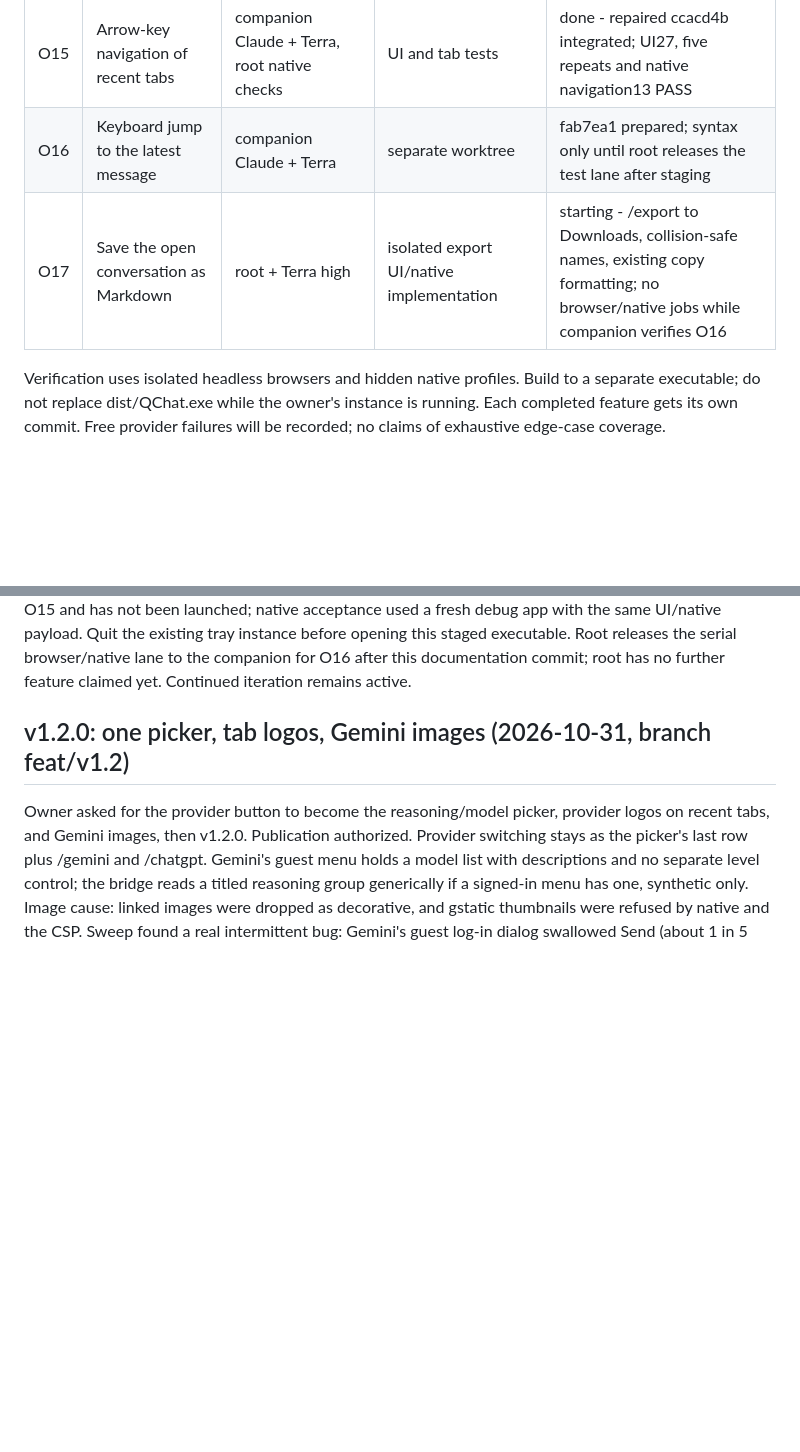
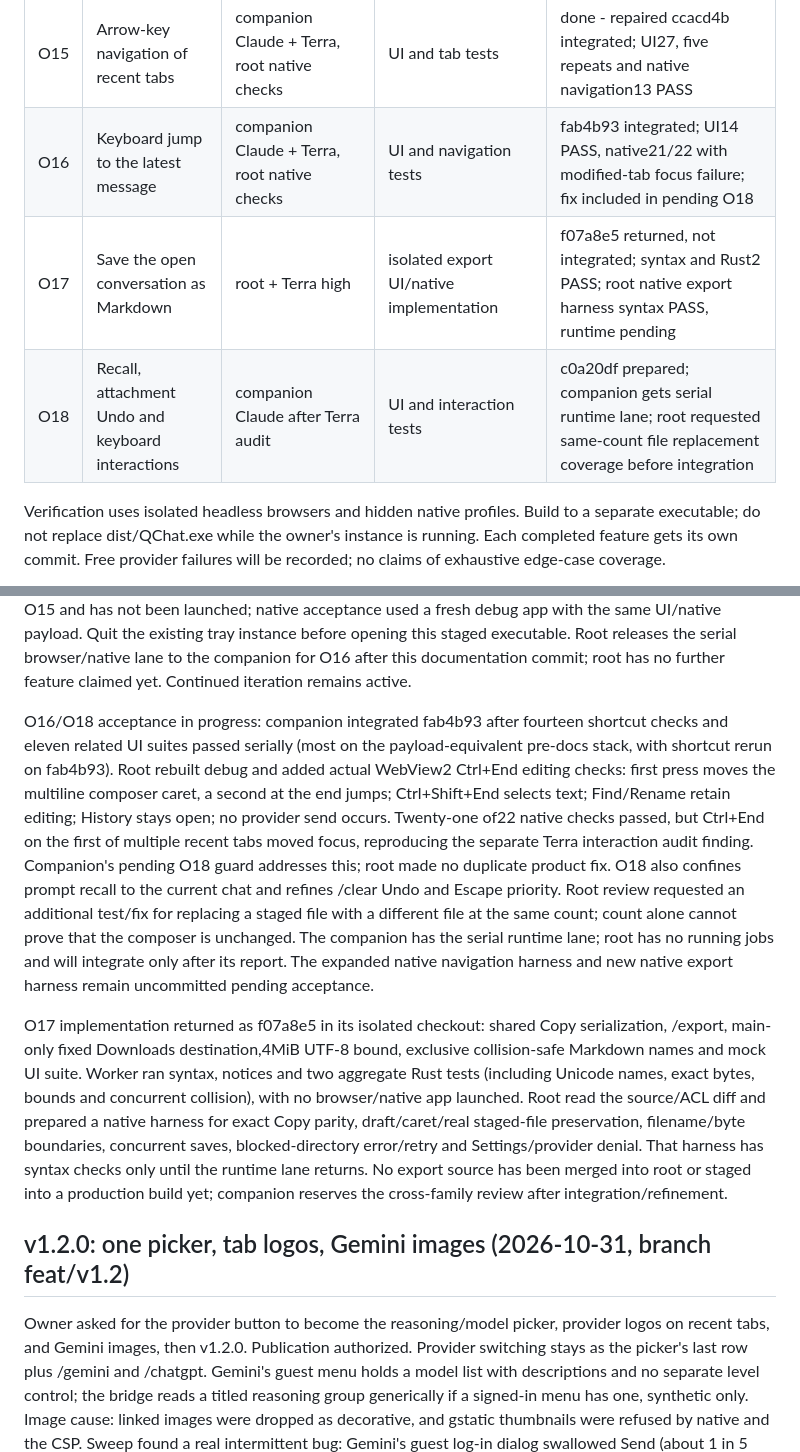
Before and after one commit to Steez-47/qchat, a Markdown page: .agents/PLAN.md, 2 parts joined by grey strips. Rendered like a GitHub page; blank space fills up the shorter version.

Commit message:
Record shortcut acceptance and pending export review

```diff
--- a/.agents/PLAN.md
+++ b/.agents/PLAN.md
@@ -19,8 +19,9 @@ Goal: add useful compact features, refine and test each one, commit locally, the
 | O13 | Rename the current local conversation | root after Terra medium returned no implementation; Terra review | UI and rename regression | done - UI33, native find/edit/copy/rename16 and related suites PASS |
 | O14 | Per-chat reading position | companion Claude + Terra, root native checks | UI and reading tests | done - b9e098c integrated; UI13, native reading6 and combined navigation13 PASS |
 | O15 | Arrow-key navigation of recent tabs | companion Claude + Terra, root native checks | UI and tab tests | done - repaired ccacd4b integrated; UI27, five repeats and native navigation13 PASS |
-| O16 | Keyboard jump to the latest message | companion Claude + Terra | separate worktree | fab7ea1 prepared; syntax only until root releases the test lane after staging |
-| O17 | Save the open conversation as Markdown | root + Terra high | isolated export UI/native implementation | starting - /export to Downloads, collision-safe names, existing copy formatting; no browser/native jobs while companion verifies O16 |
+| O16 | Keyboard jump to the latest message | companion Claude + Terra, root native checks | UI and navigation tests | fab4b93 integrated; UI14 PASS, native21/22 with modified-tab focus failure; fix included in pending O18 |
+| O17 | Save the open conversation as Markdown | root + Terra high | isolated export UI/native implementation | f07a8e5 returned, not integrated; syntax and Rust2 PASS; root native export harness syntax PASS, runtime pending |
+| O18 | Recall, attachment Undo and keyboard interactions | companion Claude after Terra audit | UI and interaction tests | c0a20df prepared; companion gets serial runtime lane; root requested same-count file replacement coverage before integration |
 
 Verification uses isolated headless browsers and hidden native profiles. Build to a separate executable; do not replace dist/QChat.exe while the owner's instance is running. Each completed feature gets its own commit. Free provider failures will be recorded; no claims of exhaustive edge-case coverage.
 
@@ -67,6 +68,10 @@ O14/O15 final integration: repaired ccacd4b is now integrated. Notices and Undo
 Final native round on ccacd4b: find/edit/copy/rename16, reconnect9, persistence6, settings11, provider21, surfaces6, selection9, offscreen Snapshot8, media49 and live guest10 PASS serially; Rust29 passed,1 explicitly ignored OS capture case. The new navigation harness validates endpoint/process ownership, uses its own hidden profile, replaces provider conversation/send methods, and stubs clipboard writes. Its backfill fixture now checks content because native history merging assigns local IDs; its busy case waits for the actual provider send before sampling. Neither correction changed product code. Original dist/QChat.exe and responsive PID34592 preserved. Release staging follows from a committed verification checkpoint; release executable itself remains unlaunched and paid/signed-in flows remain untested. O16 stays in the companion lane until the build handoff; continued iteration remains active.
 
 Latest production checkpoint: dist/overnight/20261101-030357-05cb9e8/QChat.exe from exactly05cb9e892f550ccd305e834b889ec25cc70c036c. SHA256 baa4a3197665b08bd7629effe524b90b09a3472c5051d6357f08d8a583ecfddb; 6124032 bytes, ProductVersion1.2.0. Direct Tauri production build PASS in1m11s. Compiled/staged/BUILD.json/SHA256SUMS parity verified; original dist/QChat.exe hash and responsive PID34592 unchanged, as are both earlier checkpoint hashes. This local portable build includes O12 through O15 and has not been launched; native acceptance used a fresh debug app with the same UI/native payload. Quit the existing tray instance before opening this staged executable. Root releases the serial browser/native lane to the companion for O16 after this documentation commit; root has no further feature claimed yet. Continued iteration remains active.
+
+O16/O18 acceptance in progress: companion integrated fab4b93 after fourteen shortcut checks and eleven related UI suites passed serially (most on the payload-equivalent pre-docs stack, with shortcut rerun on fab4b93). Root rebuilt debug and added actual WebView2 Ctrl+End editing checks: first press moves the multiline composer caret, a second at the end jumps; Ctrl+Shift+End selects text; Find/Rename retain editing; History stays open; no provider send occurs. Twenty-one of22 native checks passed, but Ctrl+End on the first of multiple recent tabs moved focus, reproducing the separate Terra interaction audit finding. Companion's pending O18 guard addresses this; root made no duplicate product fix. O18 also confines prompt recall to the current chat and refines /clear Undo and Escape priority. Root review requested an additional test/fix for replacing a staged file with a different file at the same count; count alone cannot prove that the composer is unchanged. The companion has the serial runtime lane; root has no running jobs and will integrate only after its report. The expanded native navigation harness and new native export harness remain uncommitted pending acceptance.
+
+O17 implementation returned as f07a8e5 in its isolated checkout: shared Copy serialization, /export, main-only fixed Downloads destination,4MiB UTF-8 bound, exclusive collision-safe Markdown names and mock UI suite. Worker ran syntax, notices and two aggregate Rust tests (including Unicode names, exact bytes, bounds and concurrent collision), with no browser/native app launched. Root read the source/ACL diff and prepared a native harness for exact Copy parity, draft/caret/real staged-file preservation, filename/byte boundaries, concurrent saves, blocked-directory error/retry and Settings/provider denial. That harness has syntax checks only until the runtime lane returns. No export source has been merged into root or staged into a production build yet; companion reserves the cross-family review after integration/refinement.
 
 ## v1.2.0: one picker, tab logos, Gemini images (2026-10-31, branch feat/v1.2)
 
```
Also changed, not shown: .agents/LEDGER.md (+3 -0 lines).
